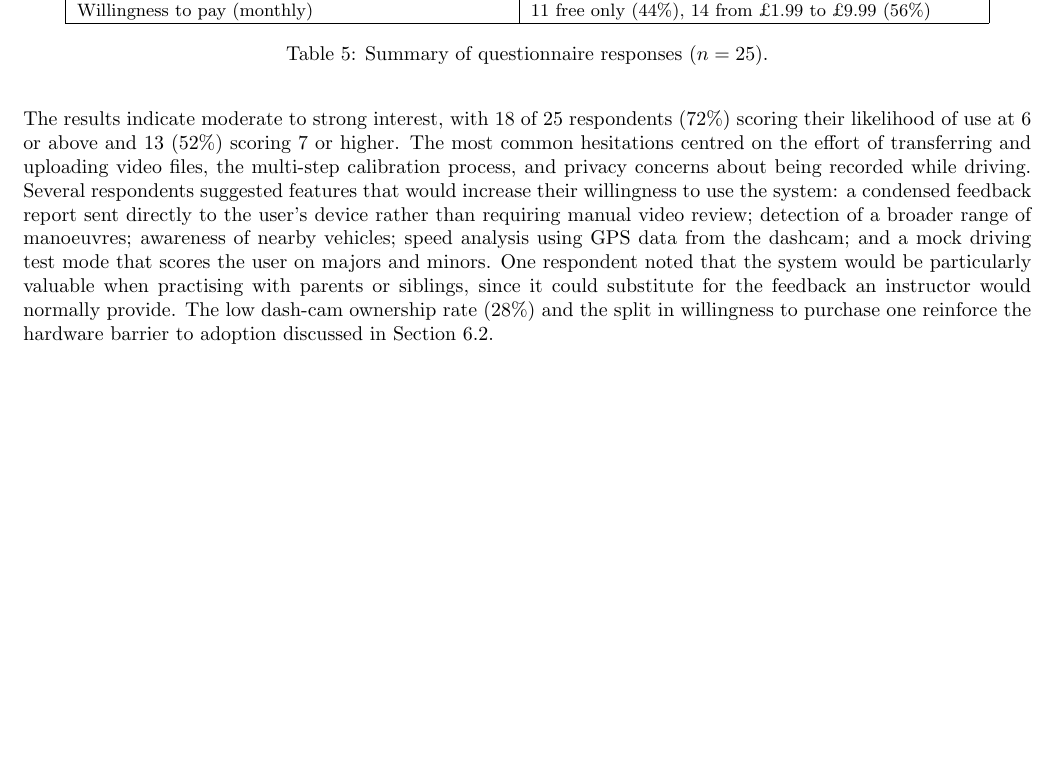
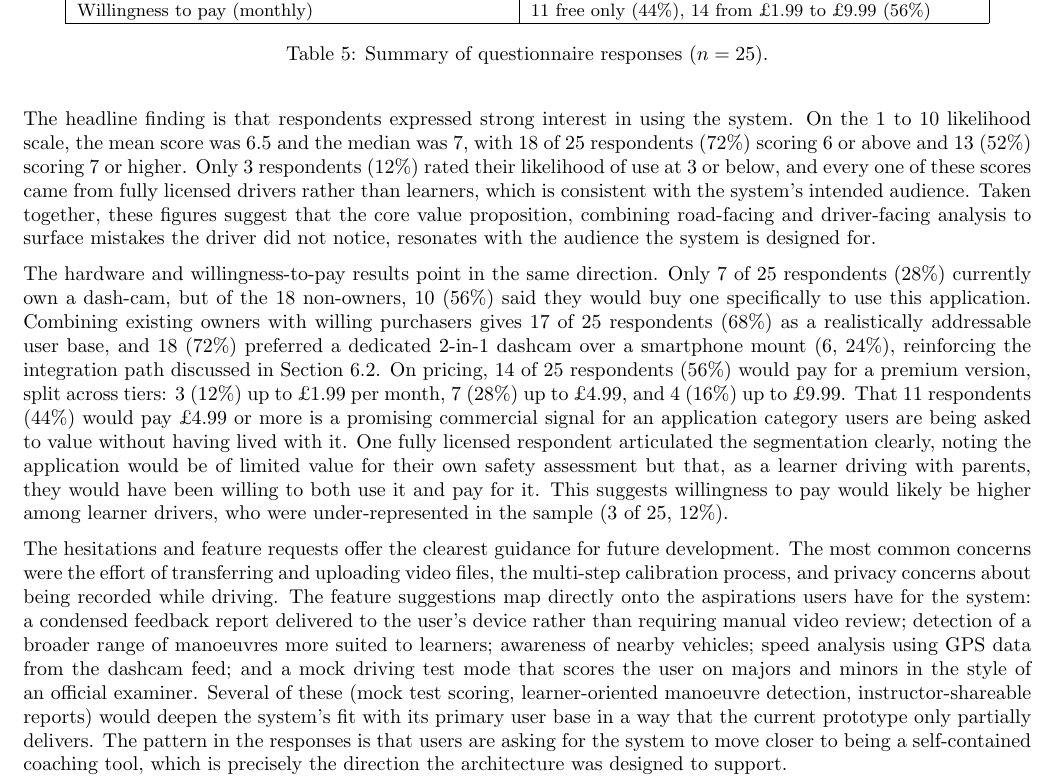
Before and after one commit to ArtyBr/dmis_final_report, a LaTeX document (main.tex): part of page 35 of 43, cut so that both start at the same text, the shorter picture padded with empty space. Compiled offline with pdfLaTeX.

Commit message:
Expand questionnaire discussion in evaluation section
Co-Authored-By: Claude Opus 4.6 <noreply@anthropic.com>

```diff
--- a/main.tex
+++ b/main.tex
@@ -929,7 +929,11 @@ Willingness to pay (monthly) & 11 free only (44\%), 14 from \pounds1.99 to \poun
 \label{tab:survey_results}
 \end{table}
 
-The results indicate moderate to strong interest, with 18 of 25 respondents (72\%) scoring their likelihood of use at 6 or above and 13 (52\%) scoring 7 or higher. The most common hesitations centred on the effort of transferring and uploading video files, the multi-step calibration process, and privacy concerns about being recorded while driving. Several respondents suggested features that would increase their willingness to use the system: a condensed feedback report sent directly to the user's device rather than requiring manual video review; detection of a broader range of manoeuvres; awareness of nearby vehicles; speed analysis using GPS data from the dashcam; and a mock driving test mode that scores the user on majors and minors. One respondent noted that the system would be particularly valuable when practising with parents or siblings, since it could substitute for the feedback an instructor would normally provide. The low dash-cam ownership rate (28\%) and the split in willingness to purchase one reinforce the hardware barrier to adoption discussed in Section 6.2.
+The headline finding is that respondents expressed strong interest in using the system. On the 1 to 10 likelihood scale, the mean score was 6.5 and the median was 7, with 18 of 25 respondents (72\%) scoring 6 or above and 13 (52\%) scoring 7 or higher. Only 3 respondents (12\%) rated their likelihood of use at 3 or below, and every one of these scores came from fully licensed drivers rather than learners, which is consistent with the system's intended audience. Taken together, these figures suggest that the core value proposition, combining road-facing and driver-facing analysis to surface mistakes the driver did not notice, resonates with the audience the system is designed for.
+
+The hardware and willingness-to-pay results point in the same direction. Only 7 of 25 respondents (28\%) currently own a dash-cam, but of the 18 non-owners, 10 (56\%) said they would buy one specifically to use this application. Combining existing owners with willing purchasers gives 17 of 25 respondents (68\%) as a realistically addressable user base, and 18 (72\%) preferred a dedicated 2-in-1 dashcam over a smartphone mount (6, 24\%), reinforcing the integration path discussed in Section 6.2. On pricing, 14 of 25 respondents (56\%) would pay for a premium version, split across tiers: 3 (12\%) up to \pounds1.99 per month, 7 (28\%) up to \pounds4.99, and 4 (16\%) up to \pounds9.99. That 11 respondents (44\%) would pay \pounds4.99 or more is a promising commercial signal for an application category users are being asked to value without having lived with it. One fully licensed respondent articulated the segmentation clearly, noting the application would be of limited value for their own safety assessment but that, as a learner driving with parents, they would have been willing to both use it and pay for it. This suggests willingness to pay would likely be higher among learner drivers, who were under-represented in the sample (3 of 25, 12\%).
+
+The hesitations and feature requests offer the clearest guidance for future development. The most common concerns were the effort of transferring and uploading video files, the multi-step calibration process, and privacy concerns about being recorded while driving. The feature suggestions map directly onto the aspirations users have for the system: a condensed feedback report delivered to the user's device rather than requiring manual video review; detection of a broader range of manoeuvres more suited to learners; awareness of nearby vehicles; speed analysis using GPS data from the dashcam feed; and a mock driving test mode that scores the user on majors and minors in the style of an official examiner. Several of these (mock test scoring, learner-oriented manoeuvre detection, instructor-shareable reports) would deepen the system's fit with its primary user base in a way that the current prototype only partially delivers. The pattern in the responses is that users are asking for the system to move closer to being a self-contained coaching tool, which is precisely the direction the architecture was designed to support.
 
 \newpage
 
```
Also changed, not shown: 3 other files.
